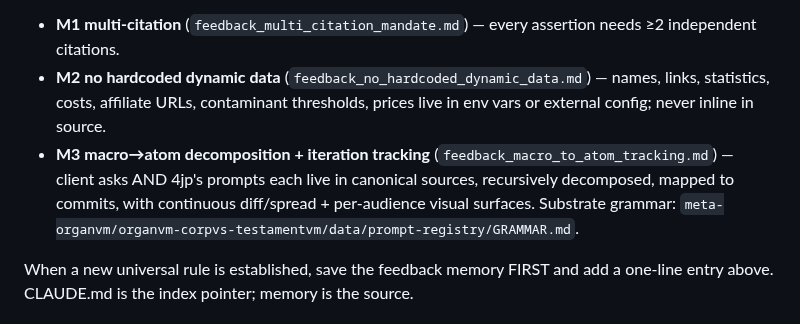
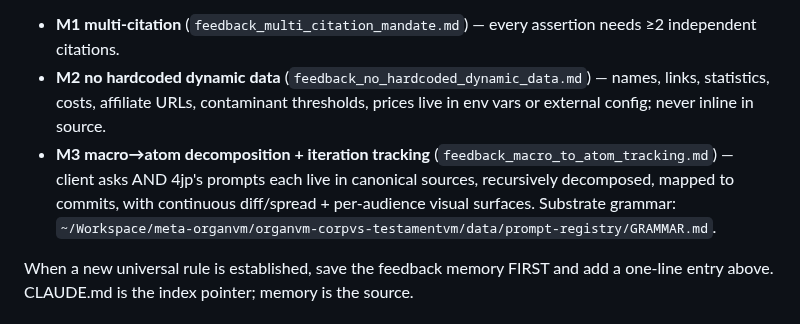
Before and after one commit to organvm-iii-ergon/sovereign-systems--elevate-align, a Markdown page: CLAUDE.md, the part around the change. GitHub-like rendering.

Commit message:
address review: absolute path for GRAMMAR.md
Co-Authored-By: Claude Opus 4.7 (1M context) <noreply@anthropic.com>

```diff
--- a/CLAUDE.md
+++ b/CLAUDE.md
@@ -24,7 +24,7 @@ As of 2026-05-01 the active universal mandates:
 
 - **M1 multi-citation** (`feedback_multi_citation_mandate.md`) — every assertion needs ≥2 independent citations.
 - **M2 no hardcoded dynamic data** (`feedback_no_hardcoded_dynamic_data.md`) — names, links, statistics, costs, affiliate URLs, contaminant thresholds, prices live in env vars or external config; never inline in source.
-- **M3 macro→atom decomposition + iteration tracking** (`feedback_macro_to_atom_tracking.md`) — client asks AND 4jp's prompts each live in canonical sources, recursively decomposed, mapped to commits, with continuous diff/spread + per-audience visual surfaces. Substrate grammar: `meta-organvm/organvm-corpvs-testamentvm/data/prompt-registry/GRAMMAR.md`.
+- **M3 macro→atom decomposition + iteration tracking** (`feedback_macro_to_atom_tracking.md`) — client asks AND 4jp's prompts each live in canonical sources, recursively decomposed, mapped to commits, with continuous diff/spread + per-audience visual surfaces. Substrate grammar: `~/Workspace/meta-organvm/organvm-corpvs-testamentvm/data/prompt-registry/GRAMMAR.md`.
 
 When a new universal rule is established, save the feedback memory FIRST and add a one-line entry above. CLAUDE.md is the index pointer; memory is the source.
 
```
